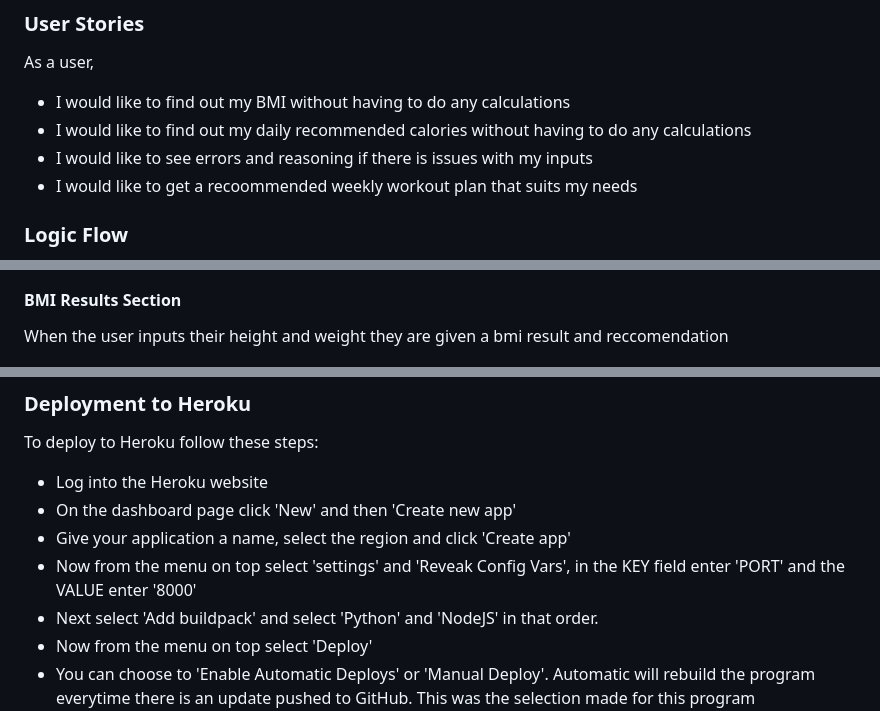
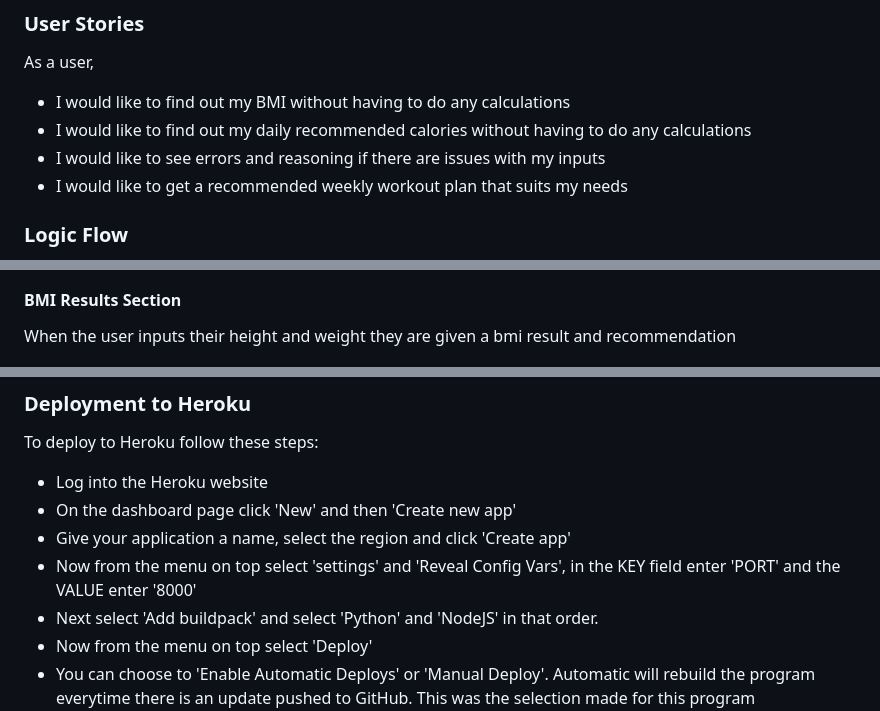
Before and after one commit to Janisroz/Fit-Check, a Markdown page: README.md, 3 parts joined by grey strips. Rendered like a GitHub page.

Commit message:
Spellcheck README and TESTING

```diff
--- a/README.md
+++ b/README.md
@@ -16,8 +16,8 @@ As a user,
 
 * I would like to find out my BMI without having to do any calculations
 * I would like to find out my daily recommended calories without having to do any calculations
-* I would like to see errors and reasoning if there is issues with my inputs
-* I would like to get a recoommended weekly workout plan that suits my needs
+* I would like to see errors and reasoning if there are issues with my inputs
+* I would like to get a recommended weekly workout plan that suits my needs
 
 ### Logic Flow
 
@@ -44,7 +44,7 @@ This section asks users to input their height and weight and calculates their BM
 
 #### BMI Results Section
 
-When the user inputs their height and weight they are given a bmi result and reccomendation
+When the user inputs their height and weight they are given a bmi result and recommendation
 
 ![bmi results section of the program](docs/images/bmi-results.jpg)
 
@@ -131,7 +132,7 @@ To deploy to Heroku follow these steps:
 - Log into the Heroku website
 - On the dashboard page click 'New' and then 'Create new app'
 - Give your application a name, select the region and click 'Create app'
-- Now from the menu on top select 'settings' and 'Reveak Config Vars', in the KEY field enter 'PORT' and the VALUE enter '8000'
+- Now from the menu on top select 'settings' and 'Reveal Config Vars', in the KEY field enter 'PORT' and the VALUE enter '8000'
 - Next select 'Add buildpack' and select 'Python' and 'NodeJS' in that order.
 - Now from the menu on top select 'Deploy'
 - You can choose to 'Enable Automatic Deploys' or 'Manual Deploy'. Automatic will rebuild the program everytime there is an update pushed to GitHub. This was the selection made for this program
```
Also changed, not shown: other parts of README.md (+3 -2 lines), TESTING.md (+9 -9 lines).
